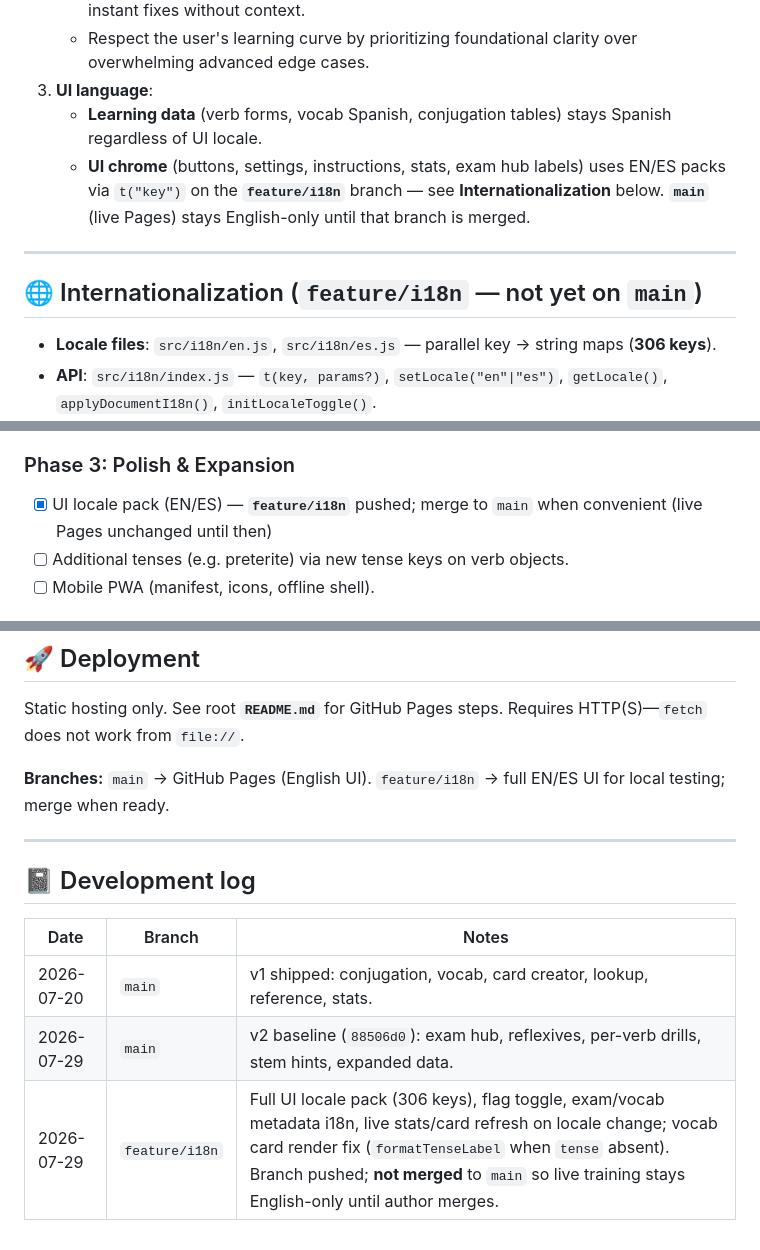
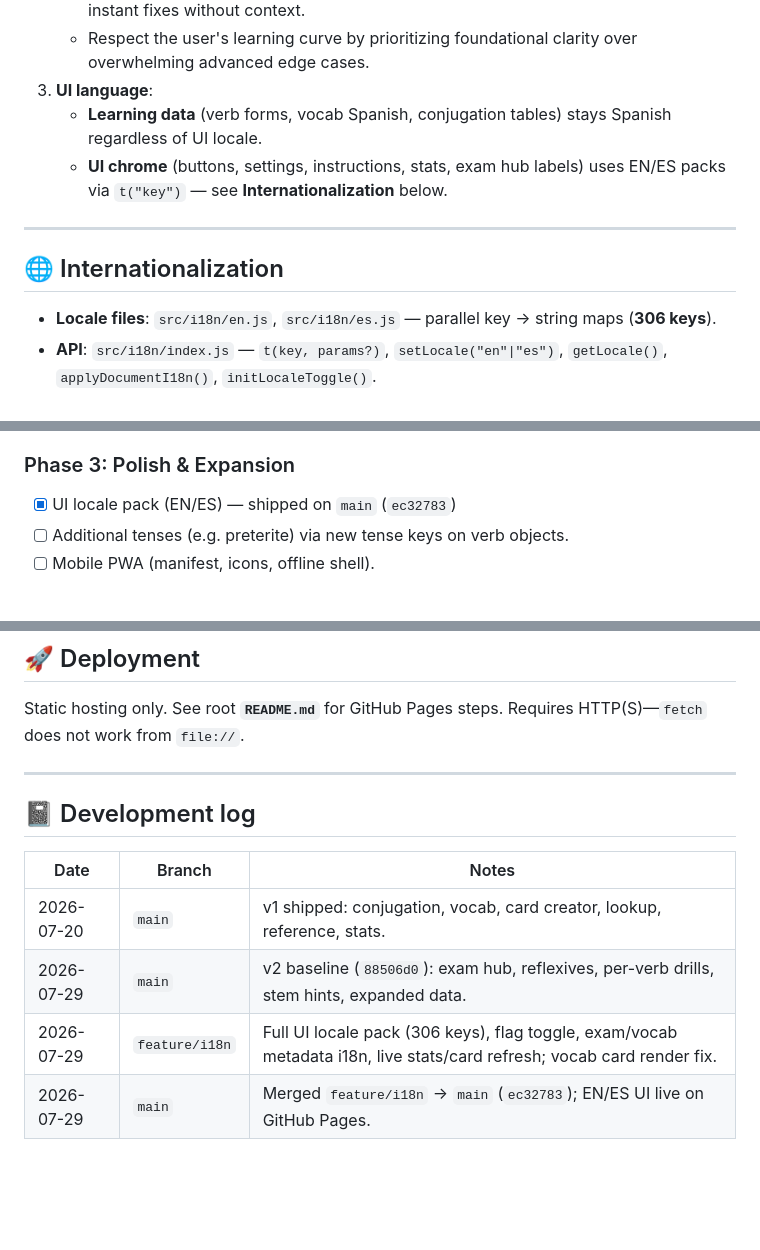
Before and after one commit to Yokamin/rioplatense-app, a Markdown page: PROJECT_STATE.md, 3 parts joined by grey strips. Drawn GitHub-style; blank space fills up the shorter version.

```diff
--- a/PROJECT_STATE.md
+++ b/PROJECT_STATE.md
@@ -61,11 +61,11 @@ When generating learning materials, drill prompts, or instructional feedback in
    - Respect the user's learning curve by prioritizing foundational clarity over overwhelming advanced edge cases.
 3. **UI language**:
    - **Learning data** (verb forms, vocab Spanish, conjugation tables) stays Spanish regardless of UI locale.
-   - **UI chrome** (buttons, settings, instructions, stats, exam hub labels) uses EN/ES packs via `t("key")` on the **`feature/i18n`** branch — see **Internationalization** below. **`main`** (live Pages) stays English-only until that branch is merged.
+   - **UI chrome** (buttons, settings, instructions, stats, exam hub labels) uses EN/ES packs via `t("key")` — see **Internationalization** below.
 
 ---
 
-## 🌐 Internationalization (`feature/i18n` — not yet on `main`)
+## 🌐 Internationalization
 
 - **Locale files**: `src/i18n/en.js`, `src/i18n/es.js` — parallel key → string maps (**306 keys**).
 - **API**: `src/i18n/index.js` — `t(key, params?)`, `setLocale("en"|"es")`, `getLocale()`, `applyDocumentI18n()`, `initLocaleToggle()`.
@@ -124,7 +124,7 @@ Verb entries contain base metadata and one or more **tense objects**, each holdi
 - [ ] Richer pedagogical feedback (explain error type before correction).
 
 ### Phase 3: Polish & Expansion
-- [x] UI locale pack (EN/ES) — **`feature/i18n`** pushed; merge to `main` when convenient (live Pages unchanged until then)
+- [x] UI locale pack (EN/ES) — shipped on `main` (`ec32783`)
 - [ ] Additional tenses (e.g. preterite) via new tense keys on verb objects.
 - [ ] Mobile PWA (manifest, icons, offline shell).
 
@@ -170,8 +170,6 @@ Verb entries contain base metadata and one or more **tense objects**, each holdi
 
 Static hosting only. See root **`README.md`** for GitHub Pages steps. Requires HTTP(S)—`fetch` does not work from `file://`.
 
-**Branches:** `main` → GitHub Pages (English UI). `feature/i18n` → full EN/ES UI for local testing; merge when ready.
-
 ---
 
 ## 📓 Development log
@@ -180,4 +178,5 @@ Static hosting only. See root **`README.md`** for GitHub Pages steps. Requires H
 |------|--------|-------|
 | 2026-07-20 | `main` | v1 shipped: conjugation, vocab, card creator, lookup, reference, stats. |
 | 2026-07-29 | `main` | v2 baseline (`88506d0`): exam hub, reflexives, per-verb drills, stem hints, expanded data. |
-| 2026-07-29 | `feature/i18n` | Full UI locale pack (306 keys), flag toggle, exam/vocab metadata i18n, live stats/card refresh on locale change; vocab card render fix (`formatTenseLabel` when `tense` absent). Branch pushed; **not merged** to `main` so live training stays English-only until author merges. |
+| 2026-07-29 | `feature/i18n` | Full UI locale pack (306 keys), flag toggle, exam/vocab metadata i18n, live stats/card refresh; vocab card render fix. |
+| 2026-07-29 | `main` | Merged `feature/i18n` → `main` (`ec32783`); EN/ES UI live on GitHub Pages. |
```
Also changed, not shown: README.md (+1 -3 lines).
